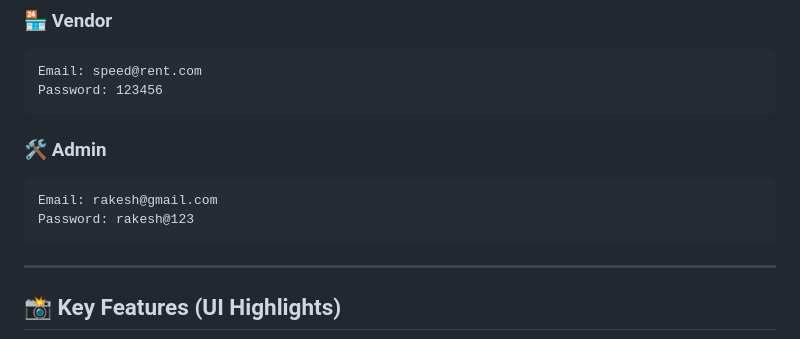
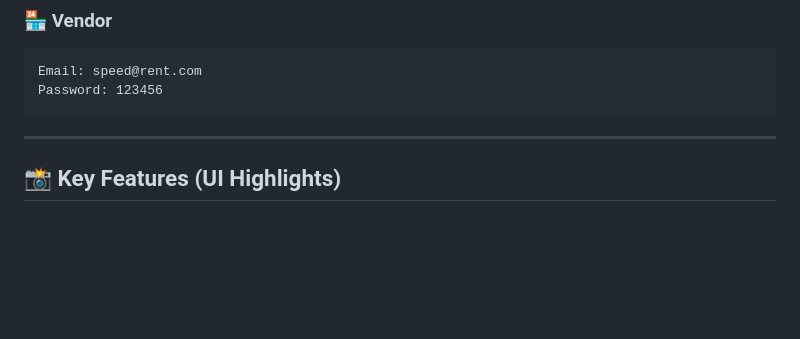
Before and after one commit to RakeshMH2003/Driverace-car, a Markdown page: README.md, the part around the change. Rendered like a GitHub page; blank space fills up the shorter version.

Commit message:
Delete admin section with credentials
Removed admin credentials from README.

````diff
--- a/README.md
+++ b/README.md
@@ -126,12 +126,7 @@ Email: speed@rent.com
 Password: 123456
 ```
 
-### 🛠️ Admin
 
-```
-Email: rakesh@gmail.com
-Password: rakesh@123
-```
 
 ---
 
````
